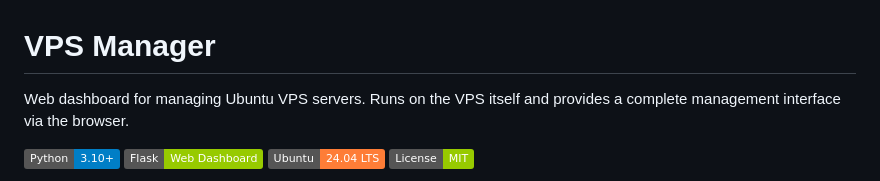
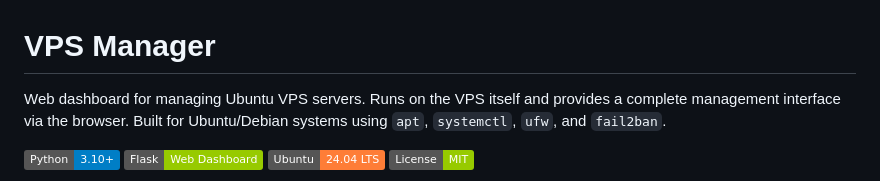
Before and after one commit to martijnrenkema/vps-manager, a Markdown page: README.md, the part around the change. Drawn GitHub-style; badges without logos.

Commit message:
Clarify Ubuntu/Debian requirement in README

```diff
--- a/README.md
+++ b/README.md
@@ -1,6 +1,6 @@
 # VPS Manager
 
-Web dashboard for managing Ubuntu VPS servers. Runs on the VPS itself and provides a complete management interface via the browser.
+Web dashboard for managing Ubuntu VPS servers. Runs on the VPS itself and provides a complete management interface via the browser. Built for Ubuntu/Debian systems using `apt`, `systemctl`, `ufw`, and `fail2ban`.
 
 ![Python](https://img.shields.io/badge/Python-3.10+-blue)
 ![Flask](https://img.shields.io/badge/Flask-Web_Dashboard-green)
```
